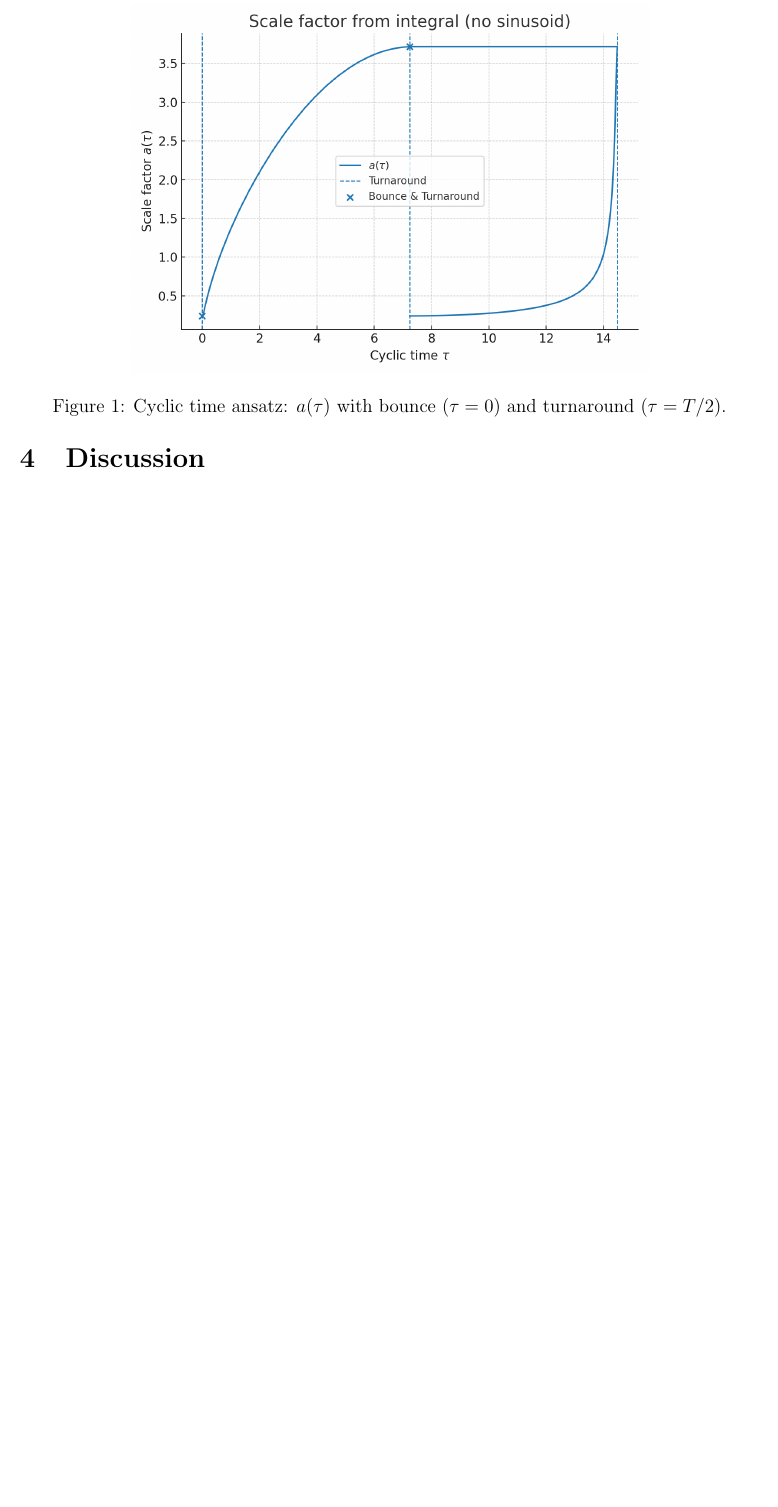
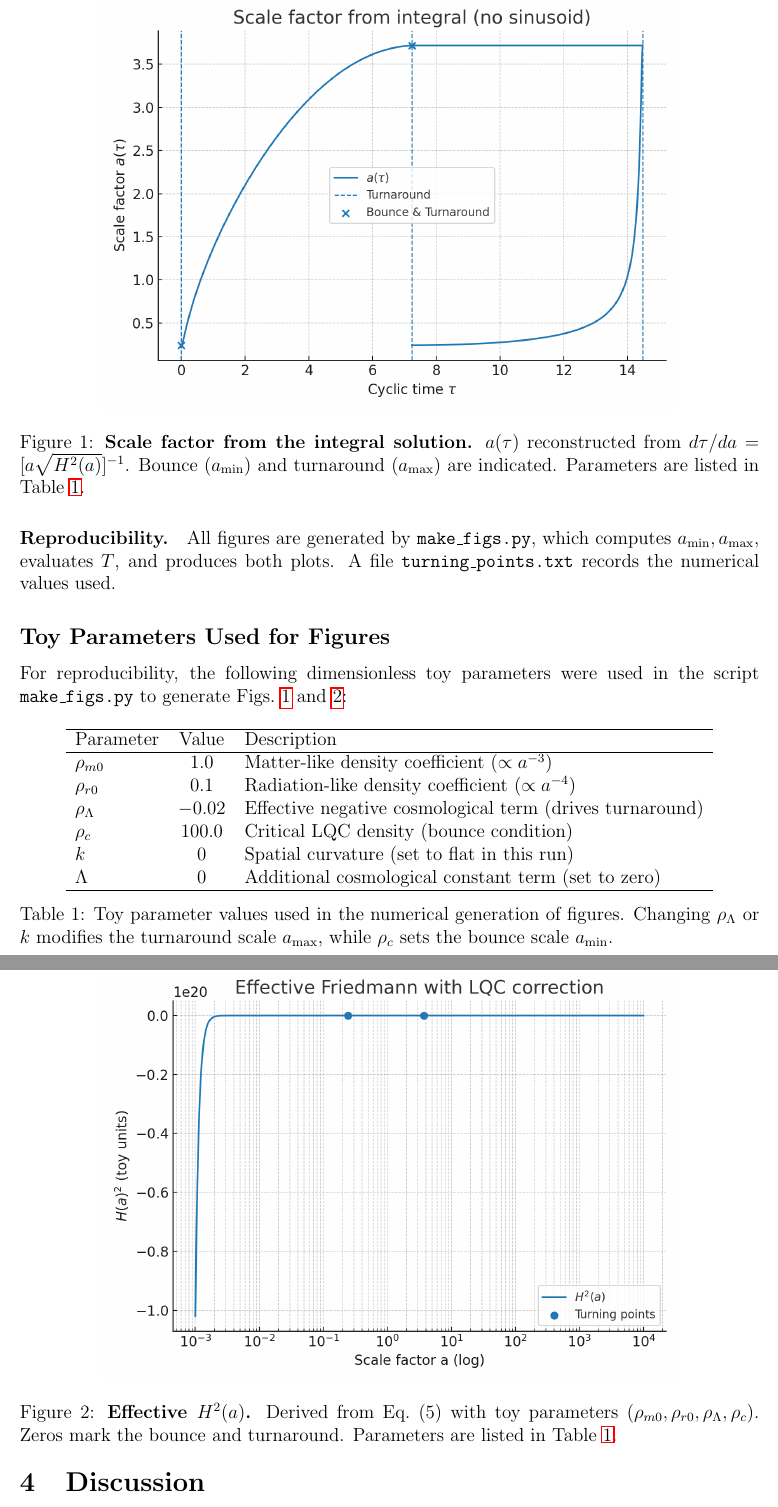
Before and after one commit to Jacob3175/cyclic-4d-time-cosmology-, a LaTeX paper (main.tex): part of page 3 of 4 before the commit and two parts of pages 3 and 4 of 5 after it, the two joined at a grey line, cut at the place of the change, the shorter picture padded with empty space. Compiled offline with pdfLaTeX.

Commit message:
Update main.tex

```diff
--- a/main.tex
+++ b/main.tex
@@ -86,8 +87,10 @@ Figure~\ref{fig:atau} shows an illustrative periodic $a(\tau)$ with bounce and t
 
 \begin{figure}[h]
 \centering
-\includegraphics[width=0.7\linewidth]{figures/plot_a_tau_from_integral.png}
-\caption{Cyclic time ansatz: $a(\tau)$ with bounce ($\tau=0$) and turnaround ($\tau=T/2$).}
+\includegraphics[width=0.78\linewidth]{figures/plot_a_tau_from_integral.png}
+\caption{\textbf{Scale factor from the integral solution.} $a(\tau)$ reconstructed from
+$d\tau/da=[a\sqrt{H^2(a)}]^{-1}$. Bounce ($a_{\min}$) and turnaround ($a_{\max}$) are indicated.
+Parameters are listed in Table~\ref{tab:params}.}
 \label{fig:atau}
 \end{figure}
 
@@ -96,3 +99,7 @@ Figure~\ref{fig:h2a} shows a toy $H^2(a)$ with both a small-$a$ bounce and a lar
 
 \begin{figure}[h]
 \centering
+\includegraphics[width=0.78\linewidth]{figures/plot_H2_from_params.png}
+\caption{\textbf{Effective $H^2(a)$.} Derived from Eq.~(5) with toy parameters
+($\rho_{m0},\rho_{r0},\rho_\Lambda,\rho_c$). Zeros mark the bounce and turnaround.
+Parameters are listed in Table~\ref{tab:params}.}
@@ -101,5 +106,33 @@ Figure~\ref{fig:h2a} shows a toy $H^2(a)$ with both a small-$a$ bounce and a lar
 \label{fig:h2a}
 \end{figure}
+
+\paragraph{Reproducibility.} All figures are generated by \texttt{make\_figs.py}, which
+computes $a_{\min},a_{\max}$, evaluates $T$, and produces both plots.
+A file \texttt{turning\_points.txt} records the numerical values used.
+
+\subsection*{Toy Parameters Used for Figures}
+For reproducibility, the following dimensionless toy parameters were used in the script
+\texttt{make\_figs.py} to generate Figs.~\ref{fig:atau} and \ref{fig:h2a}:
+
+\begin{table}[h]
+\centering
+\begin{tabular}{lcl}
+\hline
+Parameter & Value & Description \\
+\hline
+$\rho_{m0}$ & $1.0$   & Matter-like density coefficient ($\propto a^{-3}$) \\
+$\rho_{r0}$ & $0.1$   & Radiation-like density coefficient ($\propto a^{-4}$) \\
+$\rho_{\Lambda}$ & $-0.02$ & Effective negative cosmological term (drives turnaround) \\
+$\rho_{c}$ & $100.0$ & Critical LQC density (bounce condition) \\
+$k$ & $0$ & Spatial curvature (set to flat in this run) \\
+$\Lambda$ & $0$ & Additional cosmological constant term (set to zero) \\
+\hline
+\end{tabular}
+\caption{Toy parameter values used in the numerical generation of figures.
+Changing $\rho_{\Lambda}$ or $k$ modifies the turnaround scale $a_{\max}$,
+while $\rho_{c}$ sets the bounce scale $a_{\min}$.}
+\label{tab:params}
+\end{table}
 
 \section{Discussion}
 Compared to standard LQC \cite{Ashtekar2006}, this model retains the quantum bounce but introduces
```
Also changed, not shown: main.tex (15 more changed lines).
